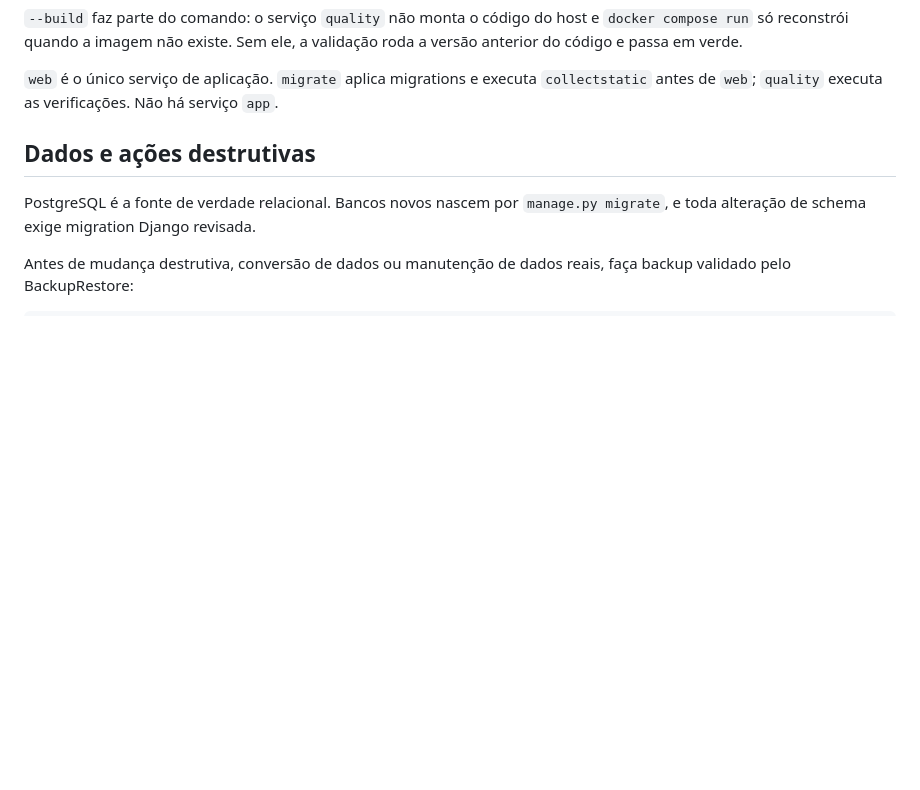
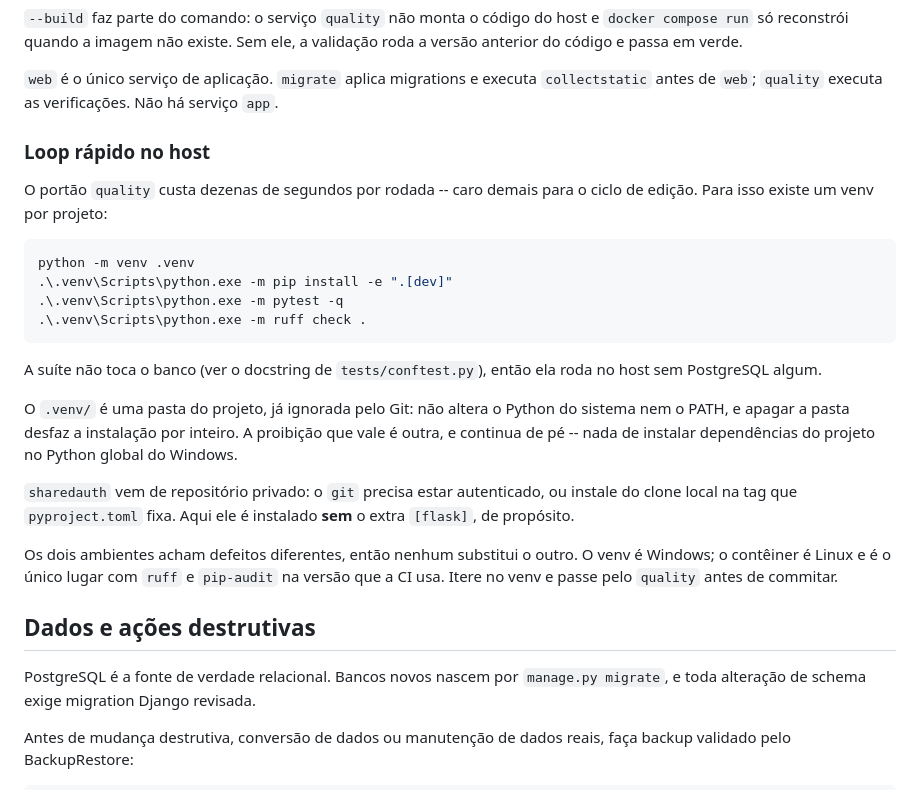
Before and after one commit to MSPA-Coder/sistema-financeiro, a Markdown page: AGENTS.md, the part around the change. GitHub-like rendering; blank space fills up the shorter version.

Commit message:
docs: registrar o loop rapido no venv, como nos irmaos
Com o `pyproject.toml` declarando o projeto, `pip install -e ".[dev]"` passou
a funcionar aqui, e este era o unico dos quatro sem a secao que documenta o
venv como loop de edicao e o `quality` como portao.

A suite deste projeto tambem nao toca o banco, entao roda no host sem
PostgreSQL algum -- o que fica dito na secao, porque nao e obvio num projeto
Django.

Co-Authored-By: Claude Opus 5 <noreply@anthropic.com>

````diff
--- a/AGENTS.md
+++ b/AGENTS.md
@@ -46,6 +46,35 @@ ele, a validação roda a versão anterior do código e passa em verde.
 `web` é o único serviço de aplicação. `migrate` aplica migrations e executa
 `collectstatic` antes de `web`; `quality` executa as verificações. Não há
 serviço `app`.
+
+### Loop rápido no host
+
+O portão `quality` custa dezenas de segundos por rodada -- caro demais para o
+ciclo de edição. Para isso existe um venv por projeto:
+
+```powershell
+python -m venv .venv
+.\.venv\Scripts\python.exe -m pip install -e ".[dev]"
+.\.venv\Scripts\python.exe -m pytest -q
+.\.venv\Scripts\python.exe -m ruff check .
+```
+
+A suíte não toca o banco (ver o docstring de `tests/conftest.py`), então ela
+roda no host sem PostgreSQL algum.
+
+O `.venv/` é uma pasta do projeto, já ignorada pelo Git: não altera o Python
+do sistema nem o PATH, e apagar a pasta desfaz a instalação por inteiro. A
+proibição que vale é outra, e continua de pé -- nada de instalar dependências
+do projeto no Python global do Windows.
+
+`sharedauth` vem de repositório privado: o `git` precisa estar autenticado,
+ou instale do clone local na tag que `pyproject.toml` fixa. Aqui ele é
+instalado **sem** o extra `[flask]`, de propósito.
+
+Os dois ambientes acham defeitos diferentes, então nenhum substitui o outro.
+O venv é Windows; o contêiner é Linux e é o único lugar com `ruff` e
+`pip-audit` na versão que a CI usa. Itere no venv e passe pelo `quality`
+antes de commitar.
 
 ## Dados e ações destrutivas
 
````
